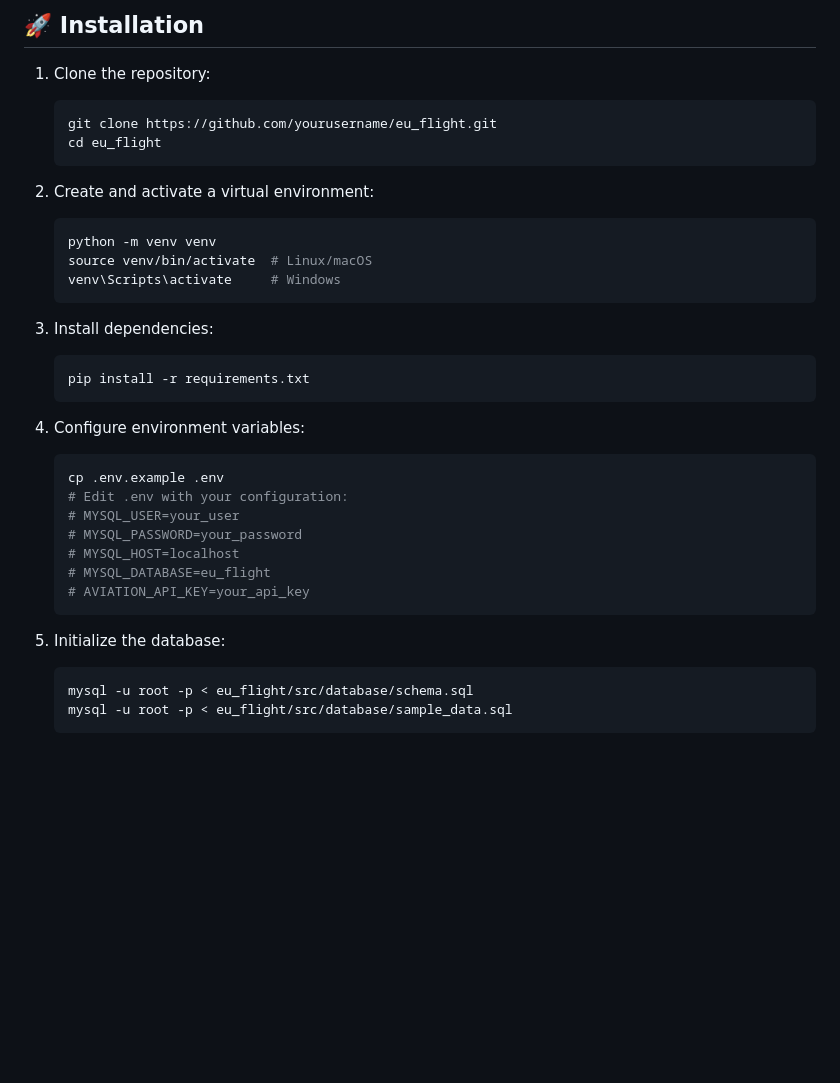
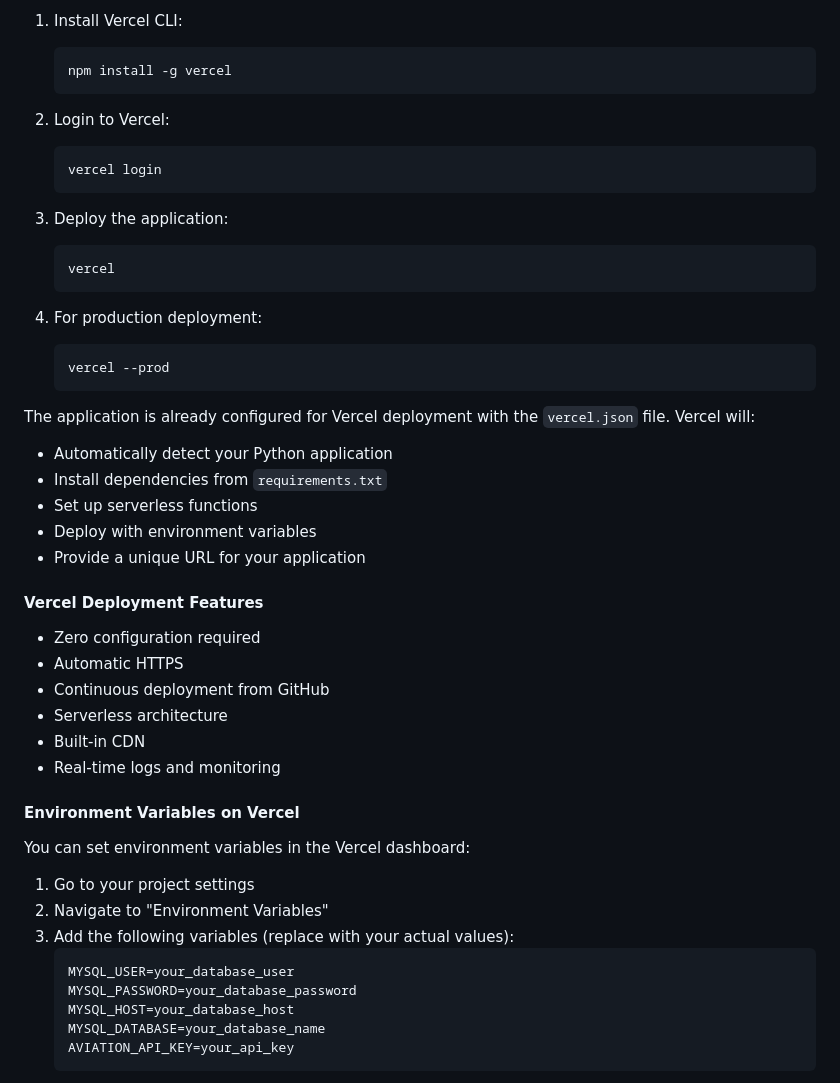
Before and after one commit to SurajGupta2k/eu_flight, a Markdown page: README.md, the part around one of its changes. Rendered like a GitHub page; blank space fills up the shorter version.

````diff
--- a/README.md
+++ b/README.md
@@ -100,38 +179,49 @@ graph LR
 
-## 🚀 Installation
-
-1. Clone the repository:
+1. Install Vercel CLI:
    ```bash
-   git clone https://github.com/yourusername/eu_flight.git
-   cd eu_flight
+   npm install -g vercel
    ```
 
-2. Create and activate a virtual environment:
+2. Login to Vercel:
    ```bash
-   python -m venv venv
-   source venv/bin/activate  # Linux/macOS
-   venv\Scripts\activate     # Windows
+   vercel login
    ```
 
-3. Install dependencies:
+3. Deploy the application:
    ```bash
-   pip install -r requirements.txt
+   vercel
    ```
 
-4. Configure environment variables:
+4. For production deployment:
    ```bash
-   cp .env.example .env
-   # Edit .env with your configuration:
-   # MYSQL_USER=your_user
-   # MYSQL_PASSWORD=your_password
-   # MYSQL_HOST=localhost
-   # MYSQL_DATABASE=eu_flight
-   # AVIATION_API_KEY=your_api_key
+   vercel --prod
    ```
 
-5. Initialize the database:
-   ```bash
-   mysql -u root -p < eu_flight/src/database/schema.sql
-   mysql -u root -p < eu_flight/src/database/sample_data.sql
+The application is already configured for Vercel deployment with the `vercel.json` file. Vercel will:
+- Automatically detect your Python application
+- Install dependencies from `requirements.txt`
+- Set up serverless functions
+- Deploy with environment variables
+- Provide a unique URL for your application
+
+#### Vercel Deployment Features
+- Zero configuration required
+- Automatic HTTPS
+- Continuous deployment from GitHub
+- Serverless architecture
+- Built-in CDN
+- Real-time logs and monitoring
+
+#### Environment Variables on Vercel
+You can set environment variables in the Vercel dashboard:
+1. Go to your project settings
+2. Navigate to "Environment Variables"
+3. Add the following variables (replace with your actual values):
+   ```
+   MYSQL_USER=your_database_user
+   MYSQL_PASSWORD=your_database_password
+   MYSQL_HOST=your_database_host
+   MYSQL_DATABASE=your_database_name
+   AVIATION_API_KEY=your_api_key
    ```
 
````
Also changed, not shown: other parts of README.md (+151 -141 lines).
